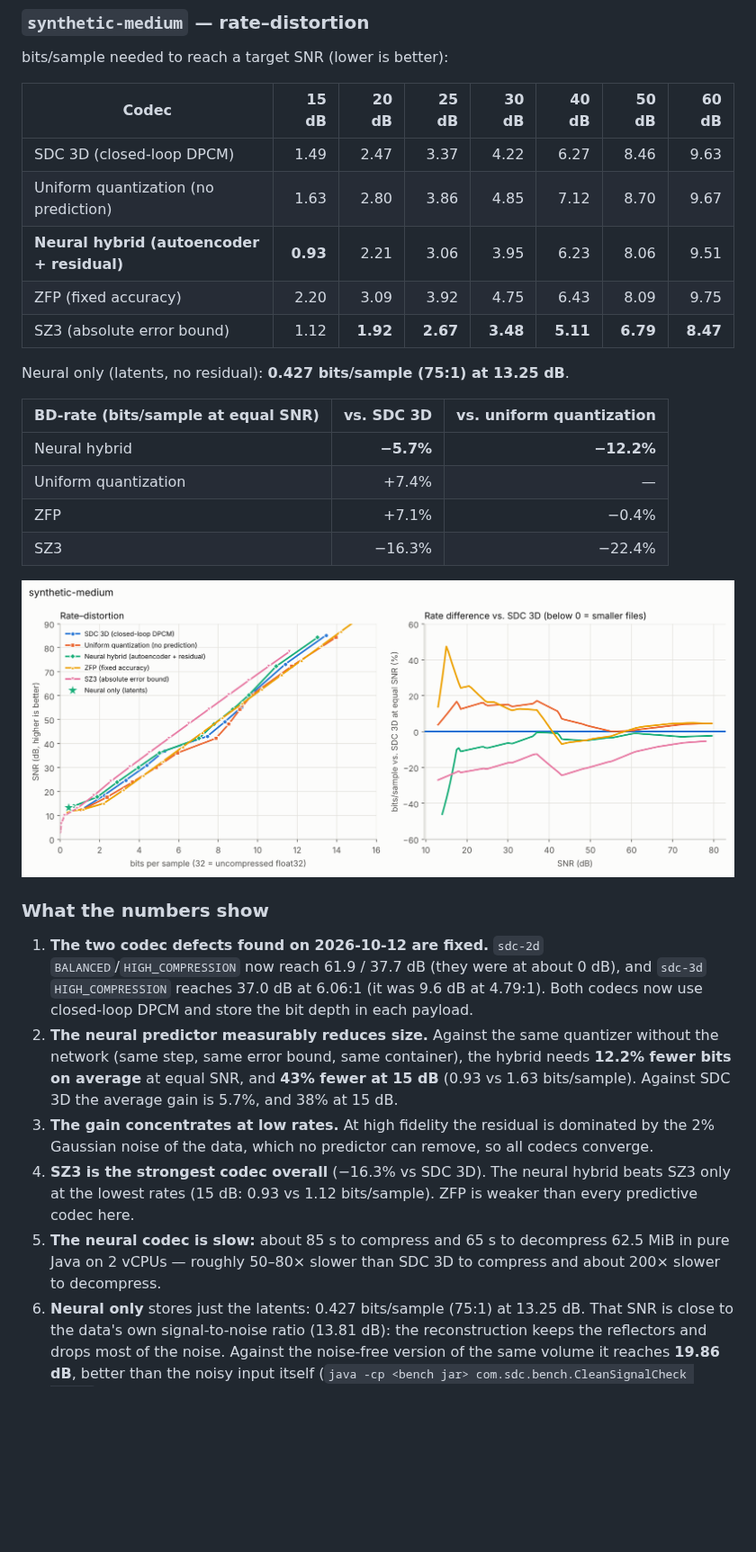
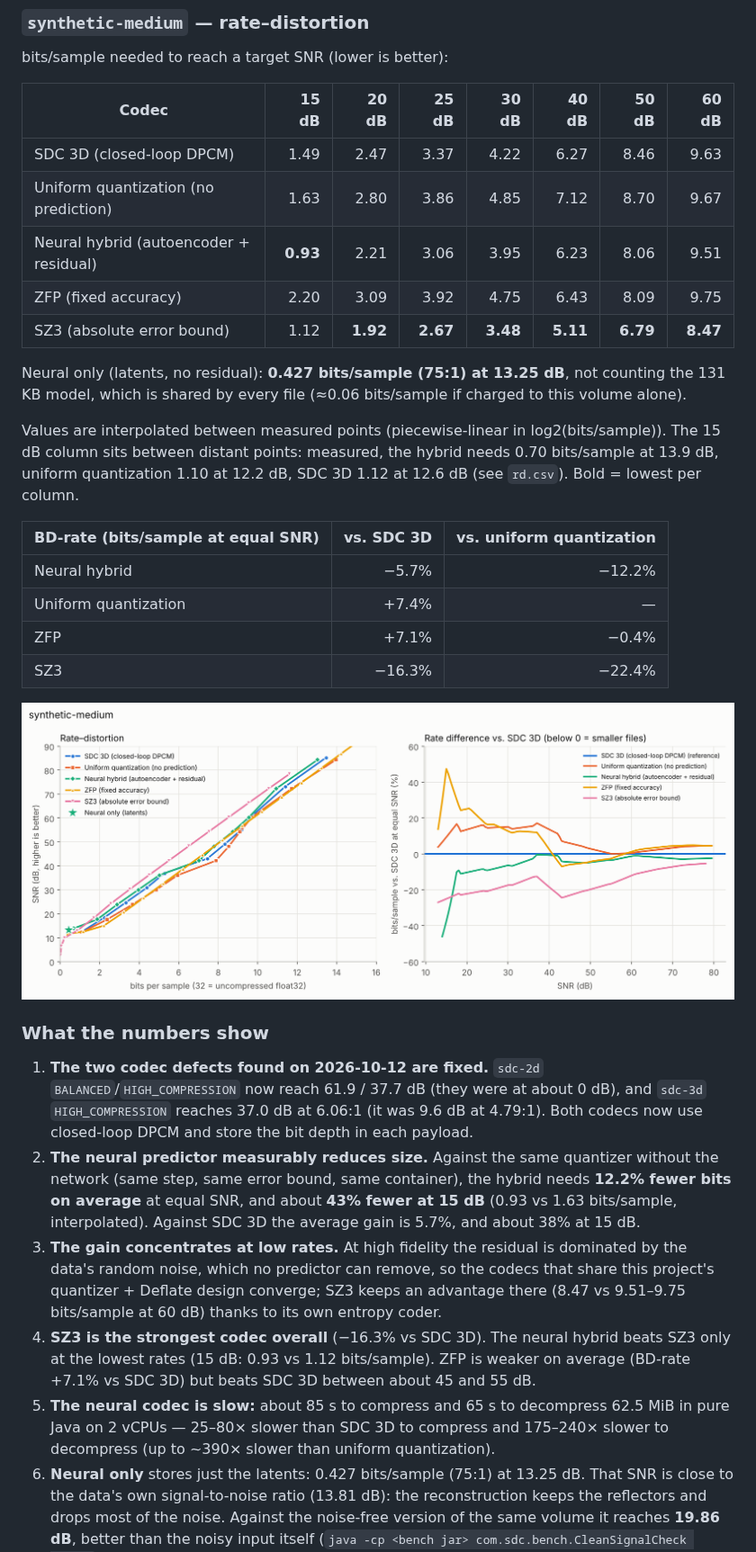
Before and after one commit to rubensrudio/SeismicDataCompressor, a Markdown page: benchmark/README.md, the part around one of its changes. Shown at 90% size. Rendered like a GitHub page; pictures changed too: benchmark/results/2026-10-14_linux-x86_64-2cpu/rd_synthetic-medium.png; blank space fills up the shorter version.

```diff
--- a/benchmark/README.md
+++ b/benchmark/README.md
@@ -151,15 +153,17 @@ bits/sample needed to reach a target SNR (lower is better):
 |---|---:|---:|---:|---:|---:|---:|---:|
 | SDC 3D (closed-loop DPCM) | 1.49 | 2.47 | 3.37 | 4.22 | 6.27 | 8.46 | 9.63 |
 | Uniform quantization (no prediction) | 1.63 | 2.80 | 3.86 | 4.85 | 7.12 | 8.70 | 9.67 |
-| **Neural hybrid (autoencoder + residual)** | **0.93** | 2.21 | 3.06 | 3.95 | 6.23 | 8.06 | 9.51 |
+| Neural hybrid (autoencoder + residual) | **0.93** | 2.21 | 3.06 | 3.95 | 6.23 | 8.06 | 9.51 |
 | ZFP (fixed accuracy) | 2.20 | 3.09 | 3.92 | 4.75 | 6.43 | 8.09 | 9.75 |
 | SZ3 (absolute error bound) | 1.12 | **1.92** | **2.67** | **3.48** | **5.11** | **6.79** | **8.47** |
 
-Neural only (latents, no residual): **0.427 bits/sample (75:1) at 13.25 dB**.
+Neural only (latents, no residual): **0.427 bits/sample (75:1) at 13.25 dB**, not counting the 131 KB model, which is shared by every file (≈0.06 bits/sample if charged to this volume alone).
+
+Values are interpolated between measured points (piecewise-linear in log2(bits/sample)). The 15 dB column sits between distant points: measured, the hybrid needs 0.70 bits/sample at 13.9 dB, uniform quantization 1.10 at 12.2 dB, SDC 3D 1.12 at 12.6 dB (see `rd.csv`). Bold = lowest per column.
 
 | BD-rate (bits/sample at equal SNR) | vs. SDC 3D | vs. uniform quantization |
 |---|---:|---:|
-| Neural hybrid | **−5.7%** | **−12.2%** |
+| Neural hybrid | −5.7% | −12.2% |
 | Uniform quantization | +7.4% | — |
 | ZFP | +7.1% | −0.4% |
 | SZ3 | −16.3% | −22.4% |
@@ -169,10 +173,10 @@ Neural only (latents, no residual): **0.427 bits/sample (75:1) at 13.25 dB**.
 ### What the numbers show
 
 1. **The two codec defects found on 2026-10-12 are fixed.** `sdc-2d` `BALANCED`/`HIGH_COMPRESSION` now reach 61.9 / 37.7 dB (they were at about 0 dB), and `sdc-3d` `HIGH_COMPRESSION` reaches 37.0 dB at 6.06:1 (it was 9.6 dB at 4.79:1). Both codecs now use closed-loop DPCM and store the bit depth in each payload.
-2. **The neural predictor measurably reduces size.** Against the same quantizer without the network (same step, same error bound, same container), the hybrid needs **12.2% fewer bits on average** at equal SNR, and **43% fewer at 15 dB** (0.93 vs 1.63 bits/sample). Against SDC 3D the average gain is 5.7%, and 38% at 15 dB.
-3. **The gain concentrates at low rates.** At high fidelity the residual is dominated by the 2% Gaussian noise of the data, which no predictor can remove, so all codecs converge.
-4. **SZ3 is the strongest codec overall** (−16.3% vs SDC 3D). The neural hybrid beats SZ3 only at the lowest rates (15 dB: 0.93 vs 1.12 bits/sample). ZFP is weaker than every predictive codec here.
-5. **The neural codec is slow:** about 85 s to compress and 65 s to decompress 62.5 MiB in pure Java on 2 vCPUs — roughly 50–80× slower than SDC 3D to compress and about 200× slower to decompress.
+2. **The neural predictor measurably reduces size.** Against the same quantizer without the network (same step, same error bound, same container), the hybrid needs **12.2% fewer bits on average** at equal SNR, and about **43% fewer at 15 dB** (0.93 vs 1.63 bits/sample, interpolated). Against SDC 3D the average gain is 5.7%, and about 38% at 15 dB.
+3. **The gain concentrates at low rates.** At high fidelity the residual is dominated by the data's random noise, which no predictor can remove, so the codecs that share this project's quantizer + Deflate design converge; SZ3 keeps an advantage there (8.47 vs 9.51–9.75 bits/sample at 60 dB) thanks to its own entropy coder.
+4. **SZ3 is the strongest codec overall** (−16.3% vs SDC 3D). The neural hybrid beats SZ3 only at the lowest rates (15 dB: 0.93 vs 1.12 bits/sample). ZFP is weaker on average (BD-rate +7.1% vs SDC 3D) but beats SDC 3D between about 45 and 55 dB.
+5. **The neural codec is slow:** about 85 s to compress and 65 s to decompress 62.5 MiB in pure Java on 2 vCPUs — 25–80× slower than SDC 3D to compress and 175–240× slower to decompress (up to ~390× slower than uniform quantization).
 6. **Neural only** stores just the latents: 0.427 bits/sample (75:1) at 13.25 dB. That SNR is close to the data's own signal-to-noise ratio (13.81 dB): the reconstruction keeps the reflectors and drops most of the noise. Against the noise-free version of the same volume it reaches **19.86 dB**, better than the noisy input itself (`java -cp <bench jar> com.sdc.bench.CleanSignalCheck medium`). Whether discarding noise is acceptable depends on the use; the hybrid modes keep it.
 
 ### Out-of-distribution check
```
Also changed, not shown: other parts of benchmark/README.md (+12 -10 lines), README.md (+2 -2 lines), sdc-ai/README.md (+8 -6 lines), benchmark/results/2026-10-14_linux-x86_64-2cpu/rd_synthetic-small.png, 6 other files.
